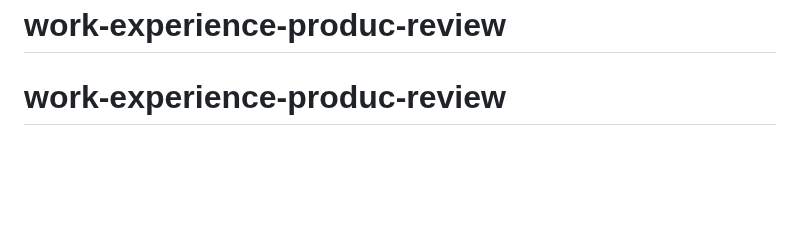
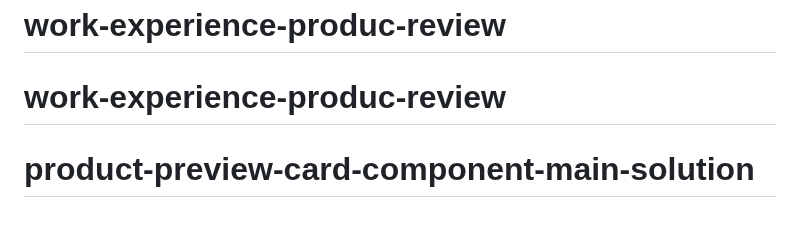
Before and after one commit to mangos1234/product-preview-card-component-main-solution, a Markdown page: README.md, the part around the change. Rendered like a GitHub page; blank space fills up the shorter version.

```diff
--- a/README.md
+++ b/README.md
@@ -92,3 +92,4 @@ This challenge is completely free. Please share it with anyone who will find it
 **Have fun building!** 🚀
 # work-experience-produc-review
 # work-experience-produc-review
+# product-preview-card-component-main-solution
```
